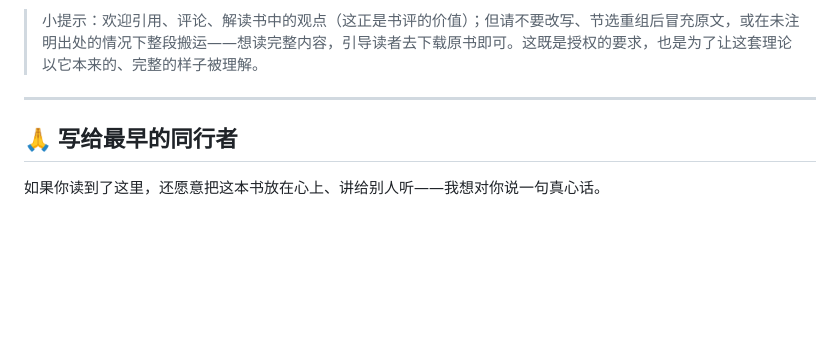
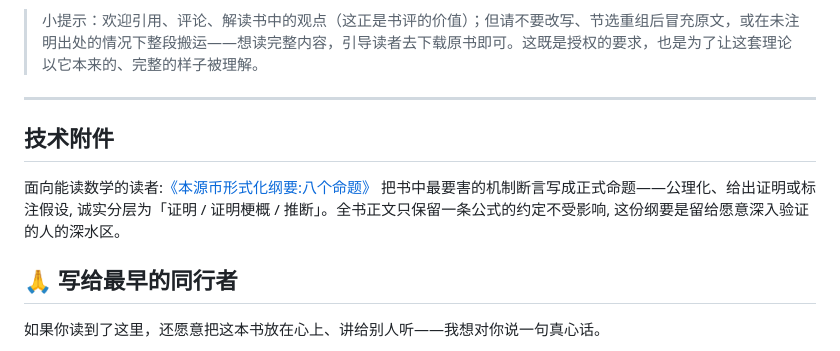
Before and after one commit to HagenGao/benyuan-book, a Markdown page: README.md, the part around the change. Rendered like a GitHub page; blank space fills up the shorter version.

Commit message:
Add technical attachments section to README
Added a section for technical attachments with a link to formal propositions.

```diff
--- a/README.md
+++ b/README.md
@@ -64,6 +64,13 @@ EPUB 格式可用于绝大多数电子书阅读器（手机、平板、Kindle、
 
 ---
 
+## 技术附件
+
+面向能读数学的读者:[《本源币形式化纲要:八个命题》](./formal/本源币形式化纲要_八个命题.md)
+把书中最要害的机制断言写成正式命题——公理化、给出证明或标注假设,
+诚实分层为「证明 / 证明梗概 / 推断」。全书正文只保留一条公式的约定不受影响,
+这份纲要是留给愿意深入验证的人的深水区。
+
 ## 🙏 写给最早的同行者
 
 如果你读到了这里，还愿意把这本书放在心上、讲给别人听——我想对你说一句真心话。
```
